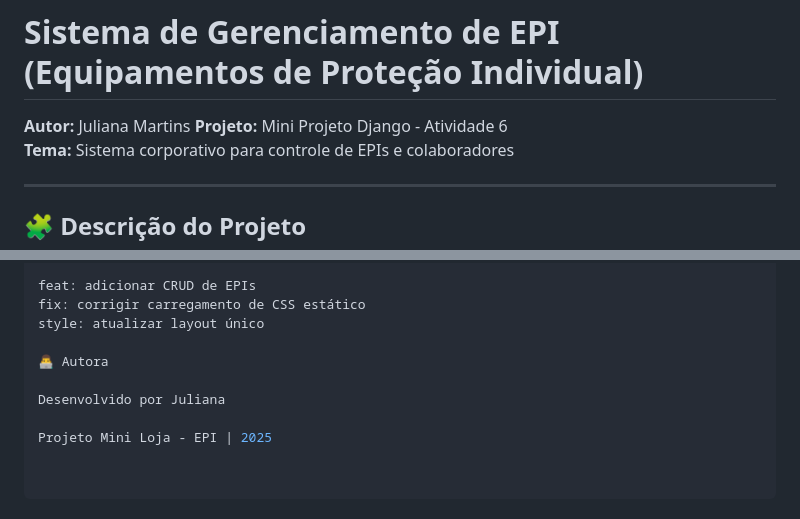
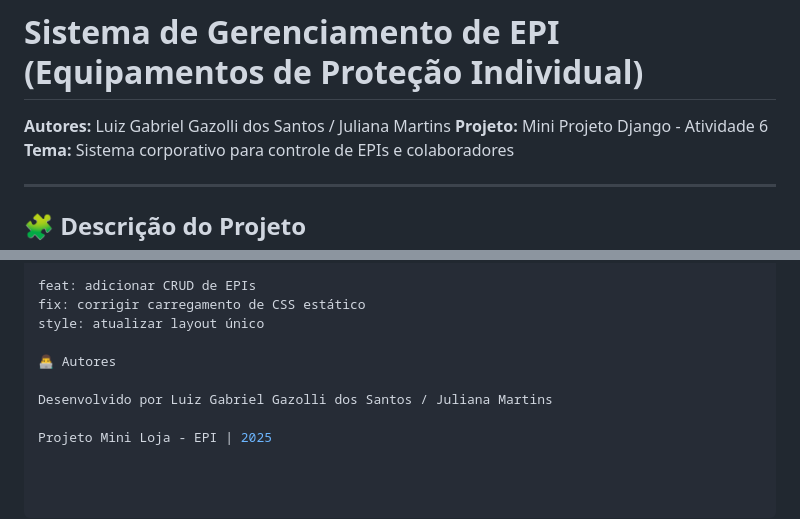
Before and after one commit to JulianaMartinss/EPI-System-Juliana, a Markdown page: README.md, 2 parts joined by grey strips. GitHub-like rendering.

```diff
--- a/README.md
+++ b/README.md
@@ -1,6 +1,6 @@
 # Sistema de Gerenciamento de EPI (Equipamentos de Proteção Individual)
 
-**Autor:** Juliana Martins
+**Autores:** Luiz Gabriel Gazolli dos Santos / Juliana Martins
 **Projeto:** Mini Projeto Django - Atividade 6
 **Tema:** Sistema corporativo para controle de EPIs e colaboradores
 
@@ -112,8 +112,8 @@ feat: adicionar CRUD de EPIs
 fix: corrigir carregamento de CSS estático
 style: atualizar layout único
 
-👨‍💻 Autora
+👨‍💻 Autores
 
-Desenvolvido por Juliana
+Desenvolvido por Luiz Gabriel Gazolli dos Santos / Juliana Martins
 
 Projeto Mini Loja - EPI | 2025
```
